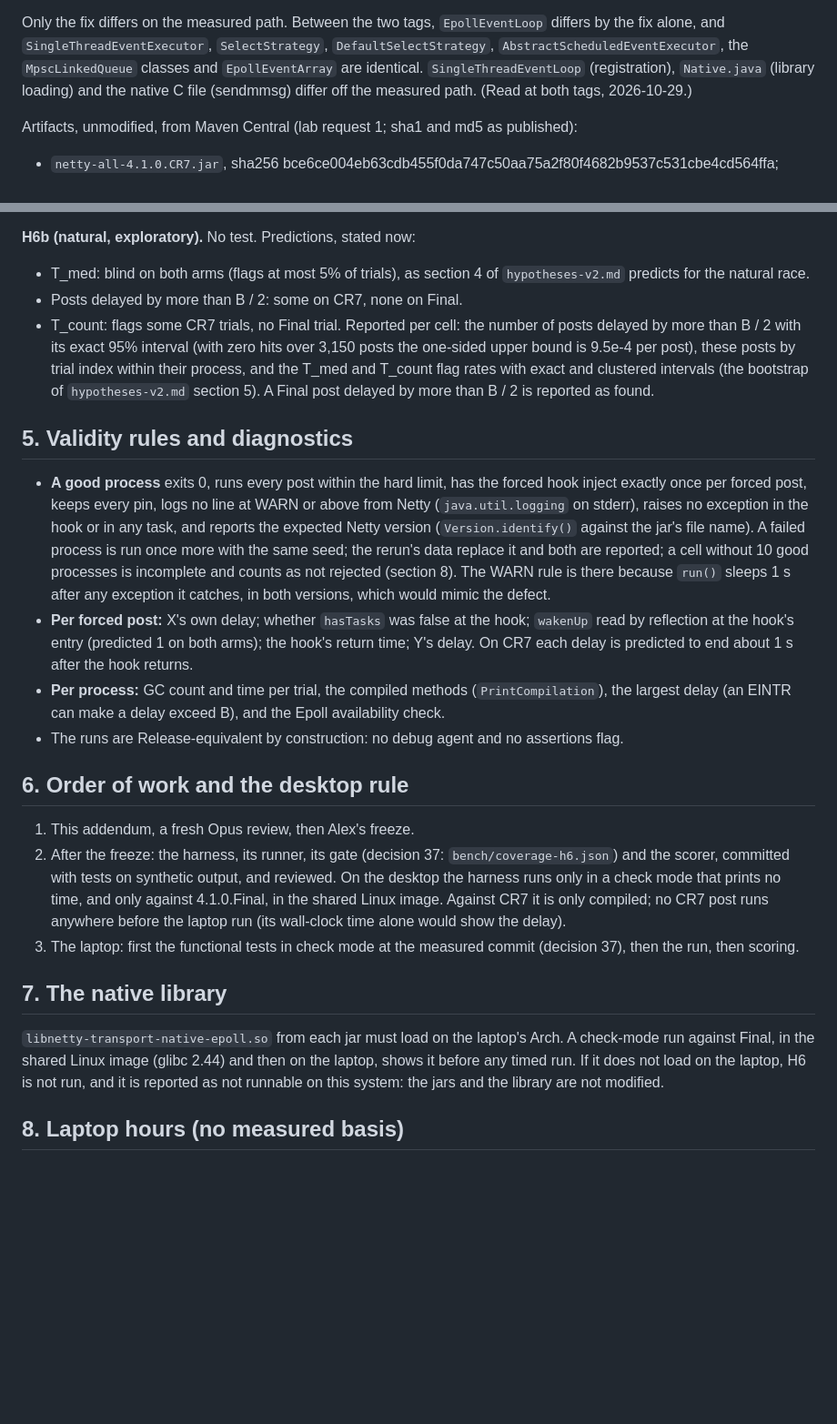
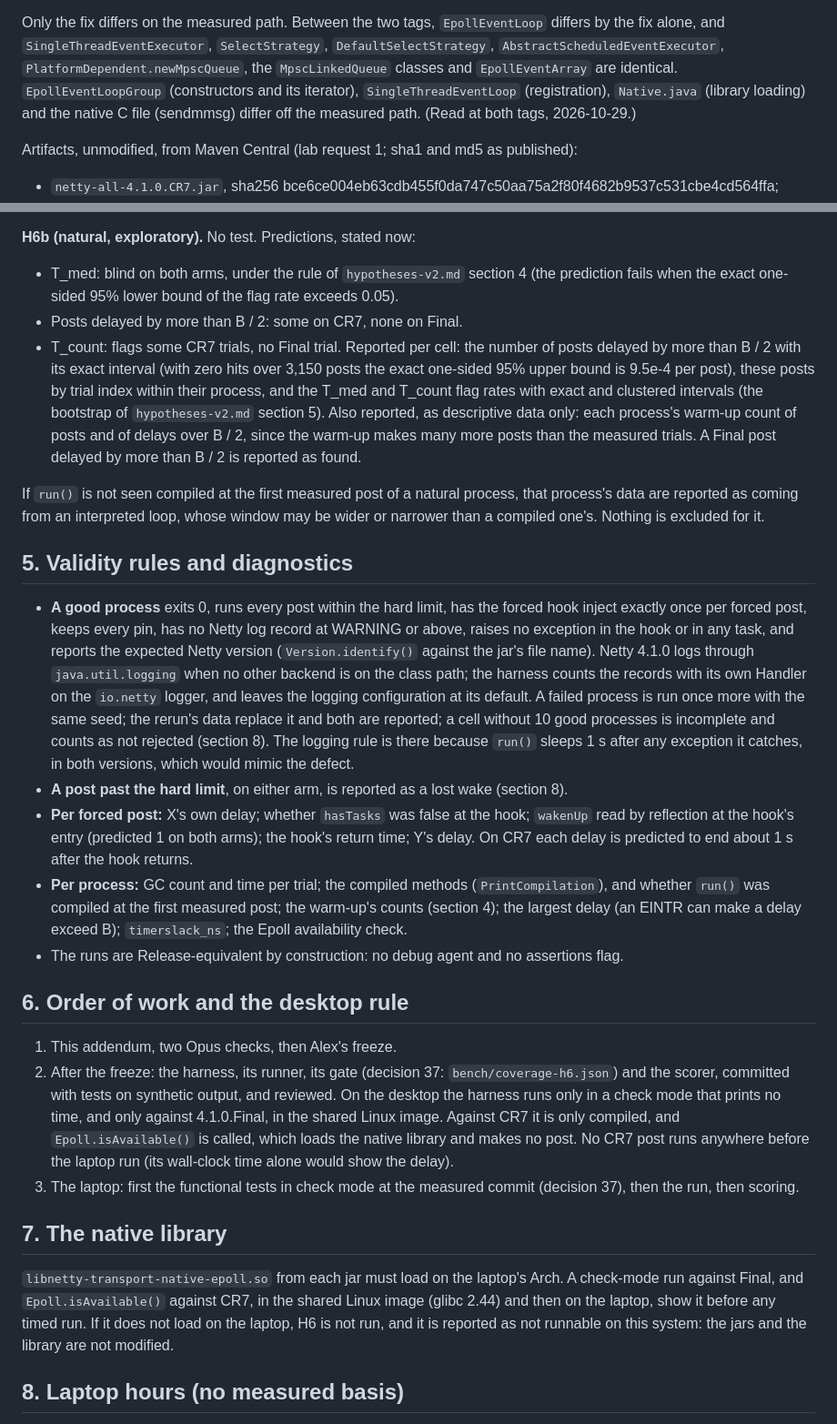
Before and after one commit to Alex-Tsvetanov/paper-wake-defect, a Markdown page: hypotheses-v2-h6.md, 2 parts joined by grey strips. Shown at 91% size. GitHub-like rendering; blank space fills up the shorter version.

Commit message:
docs: H6 addendum, draft 3 after its second check [skip ci]

```diff
--- a/hypotheses-v2-h6.md
+++ b/hypotheses-v2-h6.md
@@ -33,8 +33,9 @@ The defect, read at tag netty-4.1.0.CR7 (`EpollEventLoop.java` and the native ep
 
 Only the fix differs on the measured path. Between the two tags, `EpollEventLoop` differs by the
 fix alone, and `SingleThreadEventExecutor`, `SelectStrategy`, `DefaultSelectStrategy`,
-`AbstractScheduledEventExecutor`, the `MpscLinkedQueue` classes and `EpollEventArray` are
-identical. `SingleThreadEventLoop` (registration), `Native.java` (library loading) and the
+`AbstractScheduledEventExecutor`, `PlatformDependent.newMpscQueue`, the `MpscLinkedQueue`
+classes and `EpollEventArray` are identical. `EpollEventLoopGroup` (constructors and its
+iterator), `SingleThreadEventLoop` (registration), `Native.java` (library loading) and the
 native C file (sendmmsg) differ off the measured path. (Read at both tags, 2026-10-29.)
 
 Artifacts, unmodified, from Maven Central (lab request 1; sha1 and md5 as published):
@@ -134,40 +145,52 @@ Readings fixed now:
 - In neither case is the design changed after the fact.
 
 **H6b (natural, exploratory).** No test. Predictions, stated now:
-- T_med: blind on both arms (flags at most 5% of trials), as section 4 of `hypotheses-v2.md`
-  predicts for the natural race.
+- T_med: blind on both arms, under the rule of `hypotheses-v2.md` section 4 (the prediction
+  fails when the exact one-sided 95% lower bound of the flag rate exceeds 0.05).
 - Posts delayed by more than B / 2: some on CR7, none on Final.
 - T_count: flags some CR7 trials, no Final trial.
-Reported per cell: the number of posts delayed by more than B / 2 with its exact 95% interval
-(with zero hits over 3,150 posts the one-sided upper bound is 9.5e-4 per post), these posts by
-trial index within their process, and the T_med and T_count flag rates with exact and
-clustered intervals (the bootstrap of `hypotheses-v2.md` section 5). A Final post delayed by
-more than B / 2 is reported as found.
+Reported per cell: the number of posts delayed by more than B / 2 with its exact interval (with
+zero hits over 3,150 posts the exact one-sided 95% upper bound is 9.5e-4 per post), these posts
+by trial index within their process, and the T_med and T_count flag rates with exact and
+clustered intervals (the bootstrap of `hypotheses-v2.md` section 5). Also reported, as
+descriptive data only: each process's warm-up count of posts and of delays over B / 2, since
+the warm-up makes many more posts than the measured trials. A Final post delayed by more than
+B / 2 is reported as found.
+
+If `run()` is not seen compiled at the first measured post of a natural process, that
+process's data are reported as coming from an interpreted loop, whose window may be wider or
+narrower than a compiled one's. Nothing is excluded for it.
 
 ## 5. Validity rules and diagnostics
 
 - **A good process** exits 0, runs every post within the hard limit, has the forced hook inject
-  exactly once per forced post, keeps every pin, logs no line at WARN or above from Netty
-  (`java.util.logging` on stderr), raises no exception in the hook or in any task, and reports
-  the expected Netty version (`Version.identify()` against the jar's file name). A failed process
-  is run once more with the same seed; the rerun's data replace it and both are reported; a
-  cell without 10 good processes is incomplete and counts as not rejected (section 8). The WARN
-  rule is there because `run()` sleeps 1 s after any exception it catches, in both versions,
-  which would mimic the defect.
+  exactly once per forced post, keeps every pin, has no Netty log record at WARNING or above,
+  raises no exception in the hook or in any task, and reports the expected Netty version
+  (`Version.identify()` against the jar's file name). Netty 4.1.0 logs through
+  `java.util.logging` when no other backend is on the class path; the harness counts the records
+  with its own Handler on the `io.netty` logger, and leaves the logging configuration at its
+  default. A failed process is run once more with the same seed; the rerun's data replace it
+  and both are reported; a cell without 10 good processes is incomplete and counts as not
+  rejected (section 8). The logging rule is there because `run()` sleeps 1 s after any
+  exception it catches, in both versions, which would mimic the defect.
+- **A post past the hard limit**, on either arm, is reported as a lost wake (section 8).
 - **Per forced post:** X's own delay; whether `hasTasks` was false at the hook; `wakenUp` read
   by reflection at the hook's entry (predicted 1 on both arms); the hook's return time; Y's
   delay. On CR7 each delay is predicted to end about 1 s after the hook returns.
-- **Per process:** GC count and time per trial, the compiled methods (`PrintCompilation`), the
-  largest delay (an EINTR can make a delay exceed B), and the Epoll availability check.
+- **Per process:** GC count and time per trial; the compiled methods (`PrintCompilation`), and
+  whether `run()` was compiled at the first measured post; the warm-up's counts (section 4);
+  the largest delay (an EINTR can make a delay exceed B); `timerslack_ns`; the Epoll
+  availability check.
 - The runs are Release-equivalent by construction: no debug agent and no assertions flag.
 
 ## 6. Order of work and the desktop rule
 
-1. This addendum, a fresh Opus review, then Alex's freeze.
+1. This addendum, two Opus checks, then Alex's freeze.
 2. After the freeze: the harness, its runner, its gate (decision 37: `bench/coverage-h6.json`)
    and the scorer, committed with tests on synthetic output, and reviewed. On the desktop the
    harness runs only in a check mode that prints no time, and only against 4.1.0.Final, in the
-   shared Linux image. Against CR7 it is only compiled; no CR7 post runs anywhere before the
+   shared Linux image. Against CR7 it is only compiled, and `Epoll.isAvailable()` is called,
+   which loads the native library and makes no post. No CR7 post runs anywhere before the
    laptop run (its wall-clock time alone would show the delay).
 3. The laptop: first the functional tests in check mode at the measured commit (decision 37),
    then the run, then scoring.
@@ -175,9 +198,10 @@ more than B / 2 is reported as found.
 ## 7. The native library
 
 `libnetty-transport-native-epoll.so` from each jar must load on the laptop's Arch. A check-mode
-run against Final, in the shared Linux image (glibc 2.44) and then on the laptop, shows it before
-any timed run. If it does not load on the laptop, H6 is not run, and it is reported as not
-runnable on this system: the jars and the library are not modified.
+run against Final, and `Epoll.isAvailable()` against CR7, in the shared Linux image (glibc 2.44)
+and then on the laptop, show it before any timed run. If it does not load on the laptop, H6 is
+not run, and it is reported as not runnable on this system: the jars and the library are not
+modified.
 
 ## 8. Laptop hours (no measured basis)
 
```
Also changed, not shown: other parts of hypotheses-v2-h6.md (+30 -20 lines).
